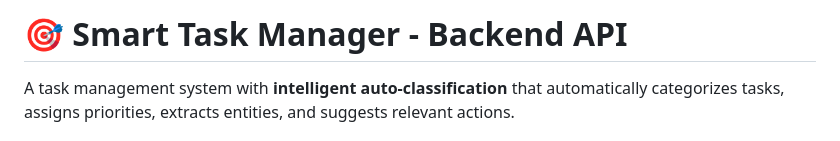
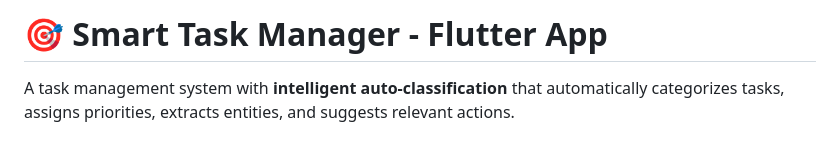
Before and after one commit to NikhilYadav04/smart_task_manager, a Markdown page: README.md, the part around the change. Rendered like a GitHub page.

Commit message:
Update project title to Flutter App

```diff
--- a/README.md
+++ b/README.md
@@ -1,4 +1,4 @@
-# 🎯 Smart Task Manager - Backend API
+# 🎯 Smart Task Manager - Flutter App
 
 A task management system with **intelligent auto-classification** that automatically categorizes tasks, assigns priorities, extracts entities, and suggests relevant actions.
 
```
